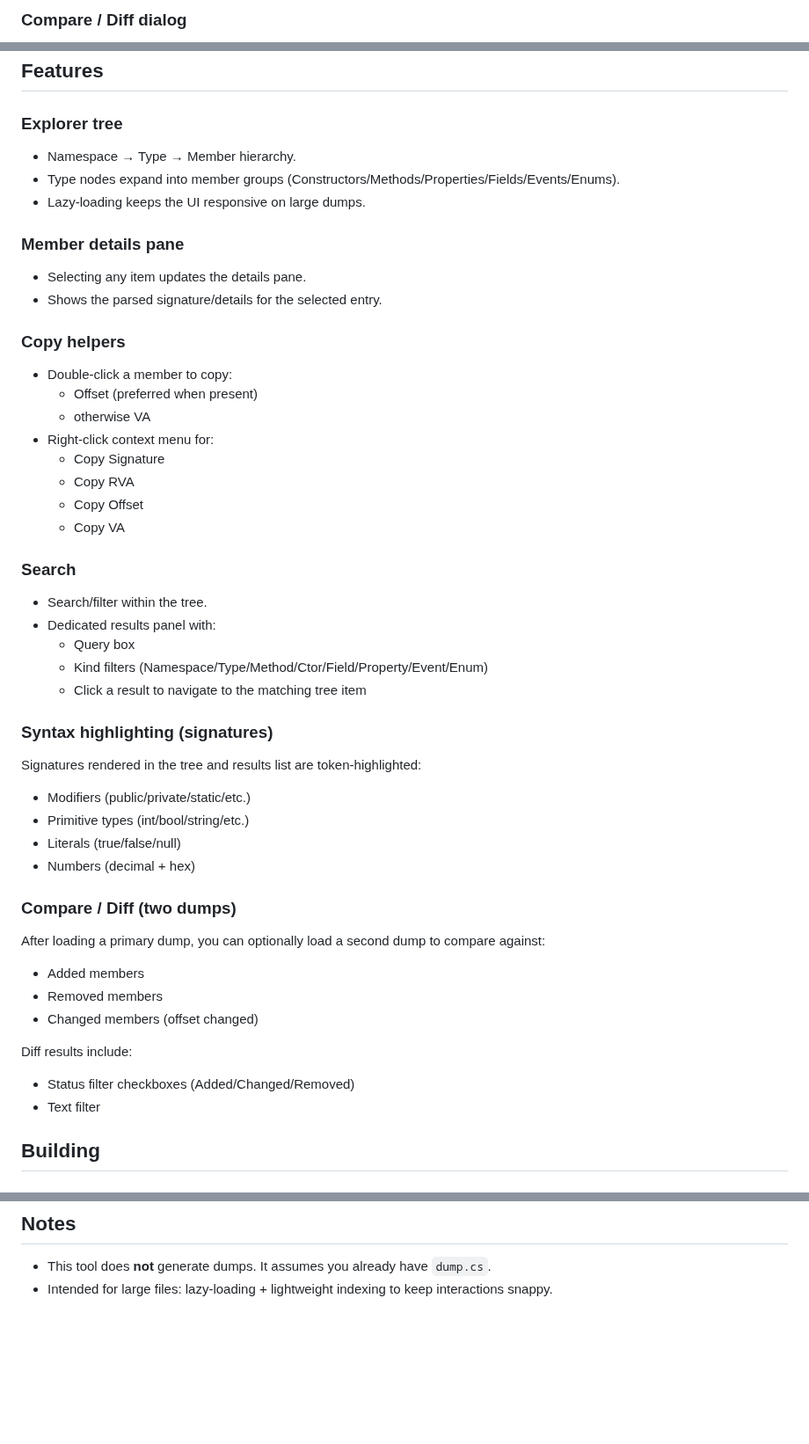
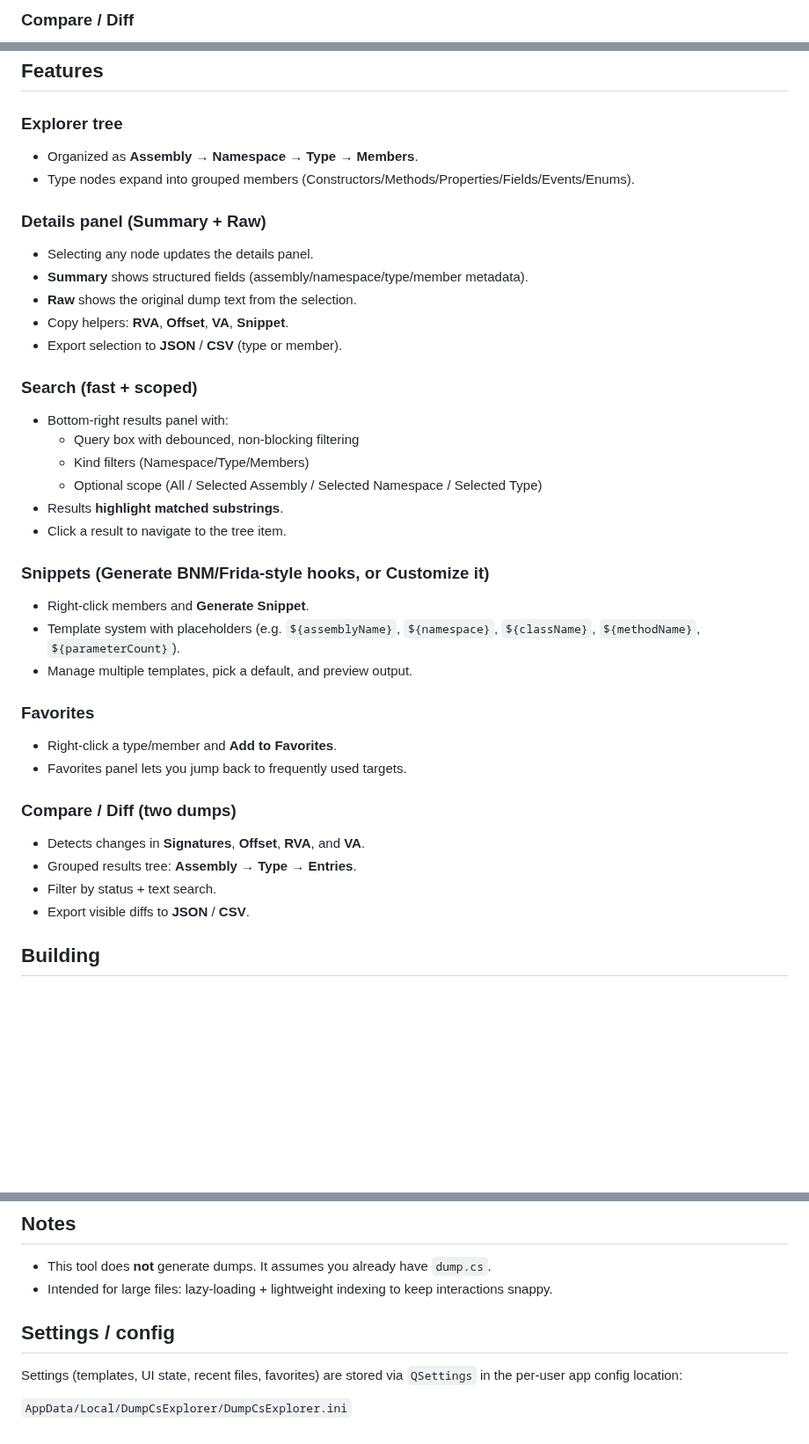
Before and after one commit to hiyall360/DumpCsExplorer, a Markdown page: README.md, 3 parts joined by grey strips. Shown at 88% size. Rendered like a GitHub page; blank space fills up the shorter version.

Commit message:
-Improved search (more control over filtering) -Customizable hook snippet generator -Improved compare/diffing (detects changed signatures) -Favorites

```diff
--- a/README.md
+++ b/README.md
@@ -21,3 +22,3 @@ It’s built for reverse engineering and modding workflows where you need to:
 
-### Compare / Diff dialog
+### Compare / Diff
 
@@ -31,48 +28,38 @@ It’s built for reverse engineering and modding workflows where you need to:
 ## Features
 
 ### Explorer tree
-- Namespace → Type → Member hierarchy.
-- Type nodes expand into member groups (Constructors/Methods/Properties/Fields/Events/Enums).
-- Lazy-loading keeps the UI responsive on large dumps.
+- Organized as **Assembly → Namespace → Type → Members**.
+- Type nodes expand into grouped members (Constructors/Methods/Properties/Fields/Events/Enums).
 
-### Member details pane
-- Selecting any item updates the details pane.
-- Shows the parsed signature/details for the selected entry.
+### Details panel (Summary + Raw)
+- Selecting any node updates the details panel.
+- **Summary** shows structured fields (assembly/namespace/type/member metadata).
+- **Raw** shows the original dump text from the selection.
+- Copy helpers: **RVA**, **Offset**, **VA**, **Snippet**.
+- Export selection to **JSON** / **CSV** (type or member).
 
-### Copy helpers
-- Double-click a member to copy:
-  - Offset (preferred when present)
-  - otherwise VA
-- Right-click context menu for:
-  - Copy Signature
-  - Copy RVA
-  - Copy Offset
-  - Copy VA
+### Search (fast + scoped)
+- Bottom-right results panel with:
+  - Query box with debounced, non-blocking filtering
+  - Kind filters (Namespace/Type/Members)
+  - Optional scope (All / Selected Assembly / Selected Namespace / Selected Type)
+- Results **highlight matched substrings**.
+- Click a result to navigate to the tree item.
 
-### Search
-- Search/filter within the tree.
-- Dedicated results panel with:
-  - Query box
-  - Kind filters (Namespace/Type/Method/Ctor/Field/Property/Event/Enum)
-  - Click a result to navigate to the matching tree item
+### Snippets (Generate BNM/Frida-style hooks, or Customize it)
+- Right-click members and **Generate Snippet**.
+- Template system with placeholders (e.g. `${assemblyName}`, `${namespace}`, `${className}`, `${methodName}`, `${parameterCount}`).
+- Manage multiple templates, pick a default, and preview output.
 
-### Syntax highlighting (signatures)
-Signatures rendered in the tree and results list are token-highlighted:
-- Modifiers (public/private/static/etc.)
-- Primitive types (int/bool/string/etc.)
-- Literals (true/false/null)
-- Numbers (decimal + hex)
+### Favorites
+- Right-click a type/member and **Add to Favorites**.
+- Favorites panel lets you jump back to frequently used targets.
 
 ### Compare / Diff (two dumps)
-After loading a primary dump, you can optionally load a second dump to compare against:
-- Added members
-- Removed members
-- Changed members (offset changed)
-
-Diff results include:
-- Status filter checkboxes (Added/Changed/Removed)
-- Text filter
-
+- Detects changes in **Signatures**, **Offset**, **RVA**, and **VA**.
+- Grouped results tree: **Assembly → Type → Entries**.
+- Filter by status + text search.
+- Export visible diffs to **JSON** / **CSV**.
 
 ## Building
 
@@ -111,3 +98,9 @@ Open the built executable, then:
 
 - This tool does **not** generate dumps. It assumes you already have `dump.cs`.
 - Intended for large files: lazy-loading + lightweight indexing to keep interactions snappy.
+
+## Settings / config
+
+Settings (templates, UI state, recent files, favorites) are stored via `QSettings` in the per-user app config location:
+
+`AppData/Local/DumpCsExplorer/DumpCsExplorer.ini`
```
Also changed, not shown: other parts of README.md (+13 -16 lines), docs/screenshots/diff-added.png (deleted), docs/screenshots/diff-changed.png (deleted), docs/screenshots/diff-removed.png (deleted), docs/screenshots/explorer.png, docs/screenshots/welcome.png (deleted), 4 other files.
